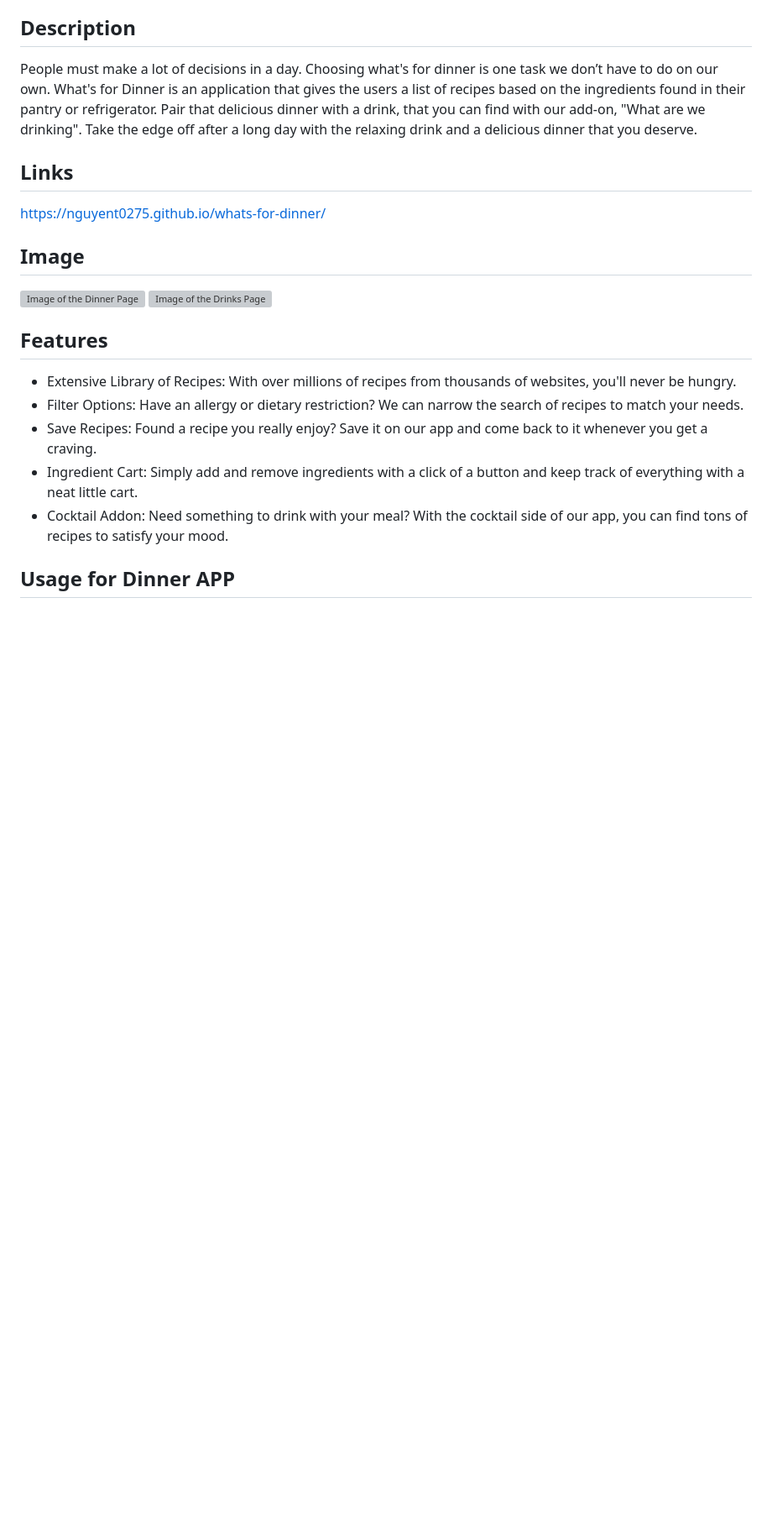
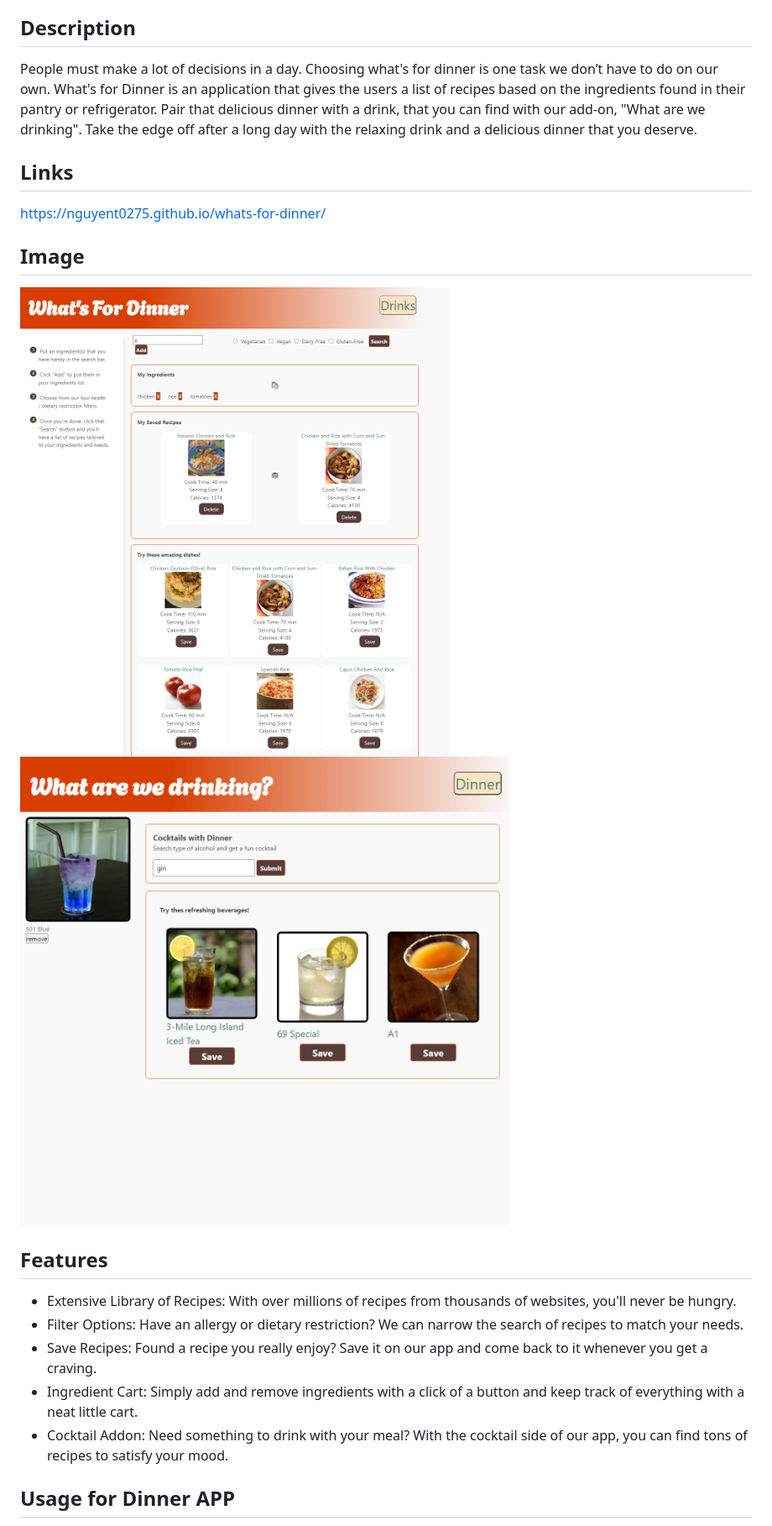
Before and after one commit to nguyent0275/food-recipe-searcher, a Markdown page: README.md, the part around the change. Shown: that part at 84% size. Rendered like a GitHub page; pictures changed too: assets/images/whats-for-dinner-dinnerpage.png (added), assets/images/whats-for-dinner-drinkspage.png (added); blank space fills up the shorter version; grey boxes are pictures that could not be loaded.

Commit message:
added images to readme.md

```diff
--- a/README.md
+++ b/README.md
@@ -17,8 +17,8 @@ relaxing drink and a delicious dinner that you deserve.
 https://nguyent0275.github.io/whats-for-dinner/
 
 ## Image
-![Image of the Dinner Page]()
-![Image of the Drinks Page]()
+![Image of the Dinner Page](./assets/images/whats-for-dinner-dinnerpage.png)
+![Image of the Drinks Page](./assets/images/whats-for-dinner-drinkspage.png)
 
 ## Features
 - Extensive Library of Recipes: With over millions of recipes from thousands of websites, you'll never be hungry.
```
Also changed, not shown: 1 other file.
